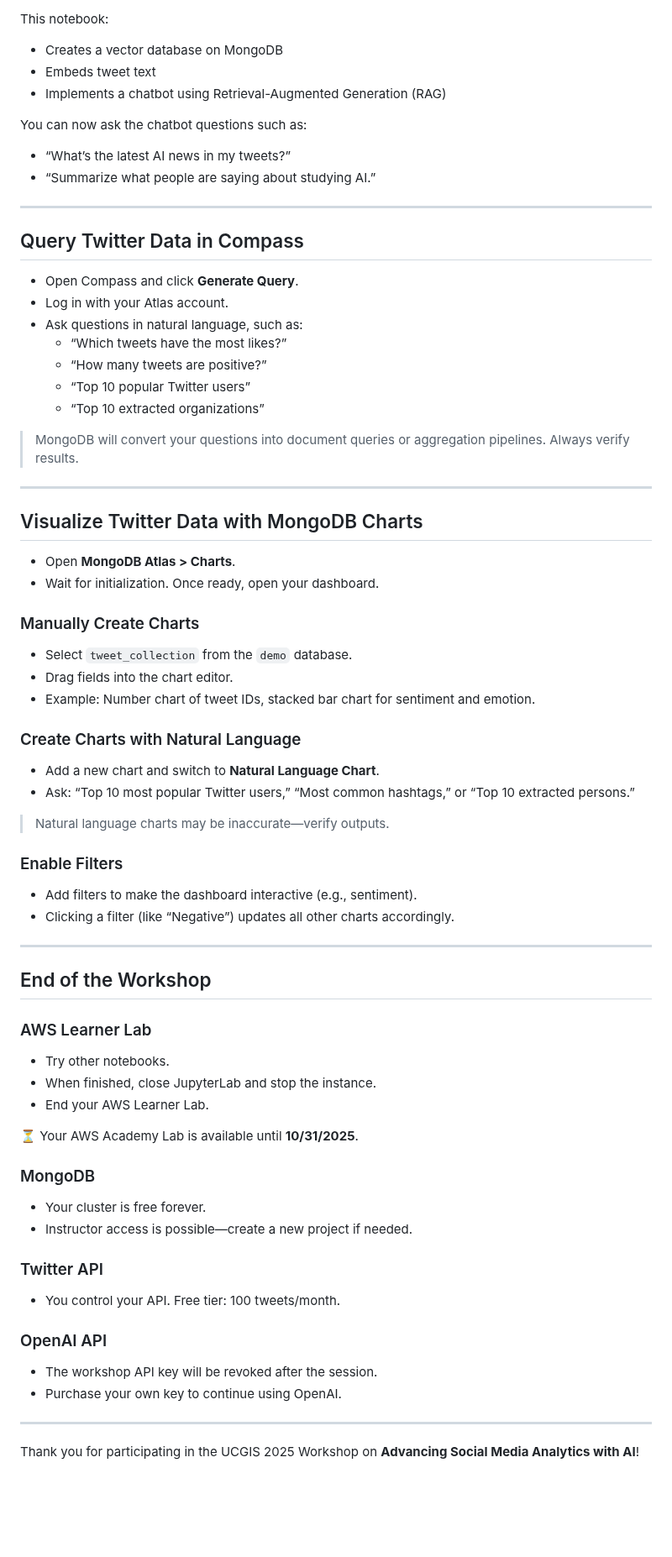
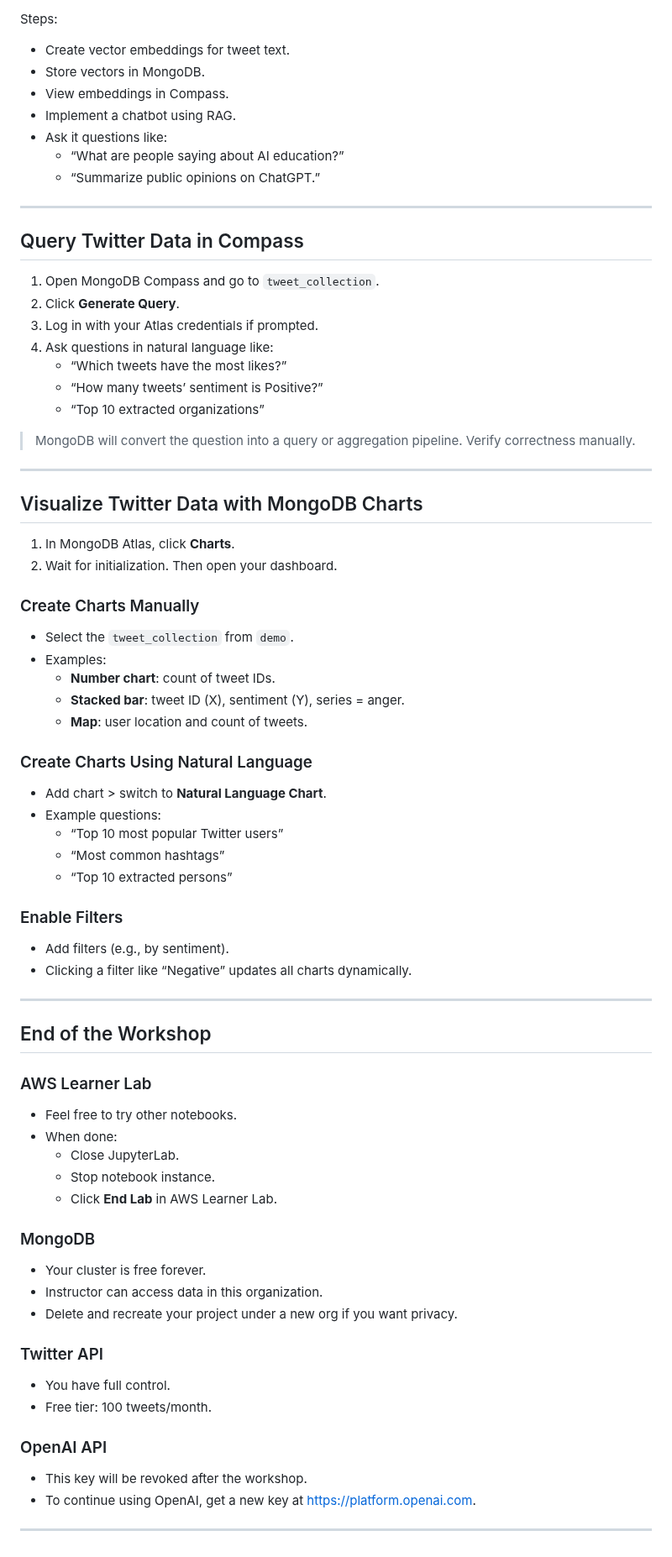
Before and after one commit to xbwei/data-analysis-with-generative-ai, a Markdown page: UCGIS2025-workshop/README.md, the part around one of its changes. Shown at 84% size. Drawn GitHub-style; blank space fills up the shorter version.

```diff
--- a/UCGIS2025-workshop/README.md
+++ b/UCGIS2025-workshop/README.md
@@ -164,51 +159,54 @@ This notebook:
 
-This notebook:
-- Creates a vector database on MongoDB
-- Embeds tweet text
-- Implements a chatbot using Retrieval-Augmented Generation (RAG)
-
-You can now ask the chatbot questions such as:
-- “What’s the latest AI news in my tweets?”
-- “Summarize what people are saying about studying AI.”
+Steps:
+- Create vector embeddings for tweet text.
+- Store vectors in MongoDB.
+- View embeddings in Compass.
+- Implement a chatbot using RAG.
+- Ask it questions like:
+  - “What are people saying about AI education?”
+  - “Summarize public opinions on ChatGPT.”
 
 ---
 
 ## Query Twitter Data in Compass
 
-- Open Compass and click **Generate Query**.
-- Log in with your Atlas account.
-- Ask questions in natural language, such as:
-  - “Which tweets have the most likes?”
-  - “How many tweets are positive?”
-  - “Top 10 popular Twitter users”
-  - “Top 10 extracted organizations”
+1. Open MongoDB Compass and go to `tweet_collection`.
+2. Click **Generate Query**.
+3. Log in with your Atlas credentials if prompted.
+4. Ask questions in natural language like:
+   - “Which tweets have the most likes?”
+   - “How many tweets’ sentiment is Positive?”
+   - “Top 10 extracted organizations”
 
-> MongoDB will convert your questions into document queries or aggregation pipelines. Always verify results.
+> MongoDB will convert the question into a query or aggregation pipeline. Verify correctness manually.
 
 ---
 
 ## Visualize Twitter Data with MongoDB Charts
 
-- Open **MongoDB Atlas > Charts**.
-- Wait for initialization. Once ready, open your dashboard.
+1. In MongoDB Atlas, click **Charts**.
+2. Wait for initialization. Then open your dashboard.
 
-### Manually Create Charts
+### Create Charts Manually
 
-- Select `tweet_collection` from the `demo` database.
-- Drag fields into the chart editor.
-- Example: Number chart of tweet IDs, stacked bar chart for sentiment and emotion.
+- Select the `tweet_collection` from `demo`.
+- Examples:
+  - **Number chart**: count of tweet IDs.
+  - **Stacked bar**: tweet ID (X), sentiment (Y), series = anger.
+  - **Map**: user location and count of tweets.
 
-### Create Charts with Natural Language
+### Create Charts Using Natural Language
 
-- Add a new chart and switch to **Natural Language Chart**.
-- Ask: “Top 10 most popular Twitter users,” “Most common hashtags,” or “Top 10 extracted persons.”
-
-> Natural language charts may be inaccurate—verify outputs.
+- Add chart > switch to **Natural Language Chart**.
+- Example questions:
+  - “Top 10 most popular Twitter users”
+  - “Most common hashtags”
+  - “Top 10 extracted persons”
 
 ### Enable Filters
 
-- Add filters to make the dashboard interactive (e.g., sentiment).
-- Clicking a filter (like “Negative”) updates all other charts accordingly.
+- Add filters (e.g., by sentiment).
+- Clicking a filter like “Negative” updates all charts dynamically.
 
 ---
 
@@ -216,26 +214,26 @@ You can now ask the chatbot questions such as:
 
 ### AWS Learner Lab
 
-- Try other notebooks.
-- When finished, close JupyterLab and stop the instance.
-- End your AWS Learner Lab.
-
-⏳ Your AWS Academy Lab is available until **10/31/2025**.
+- Feel free to try other notebooks.
+- When done:
+  - Close JupyterLab.
+  - Stop notebook instance.
+  - Click **End Lab** in AWS Learner Lab.
 
 ### MongoDB
 
 - Your cluster is free forever.
-- Instructor access is possible—create a new project if needed.
+- Instructor can access data in this organization.
+- Delete and recreate your project under a new org if you want privacy.
 
 ### Twitter API
 
-- You control your API. Free tier: 100 tweets/month.
+- You have full control.
+- Free tier: 100 tweets/month.
 
 ### OpenAI API
 
-- The workshop API key will be revoked after the session.
-- Purchase your own key to continue using OpenAI.
+- This key will be revoked after the workshop.
+- To continue using OpenAI, get a new key at [https://platform.openai.com](https://platform.openai.com).
 
 ---
-
-Thank you for participating in the UCGIS 2025 Workshop on **Advancing Social Media Analytics with AI**!
```
Also changed, not shown: other parts of UCGIS2025-workshop/README.md (+86 -91 lines).
